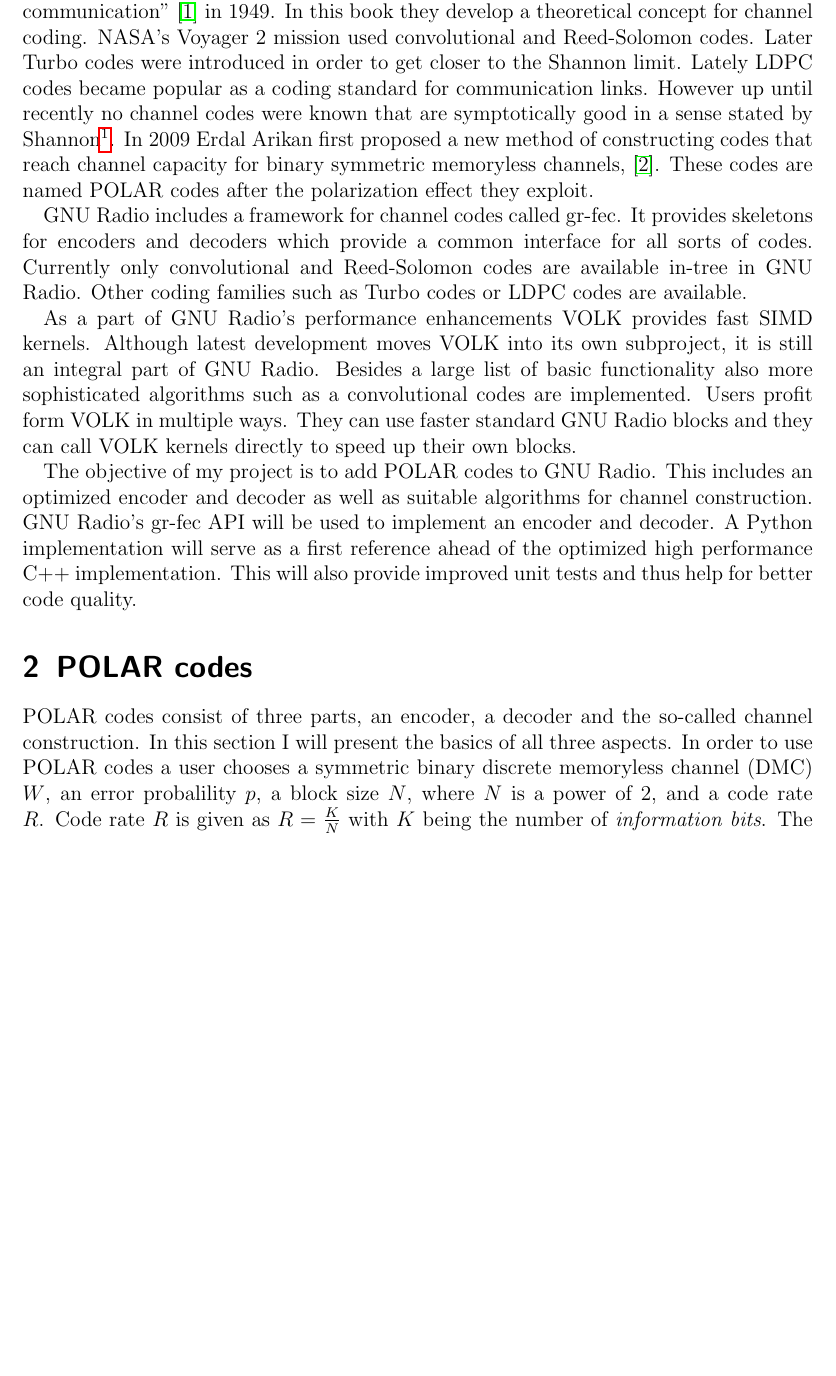
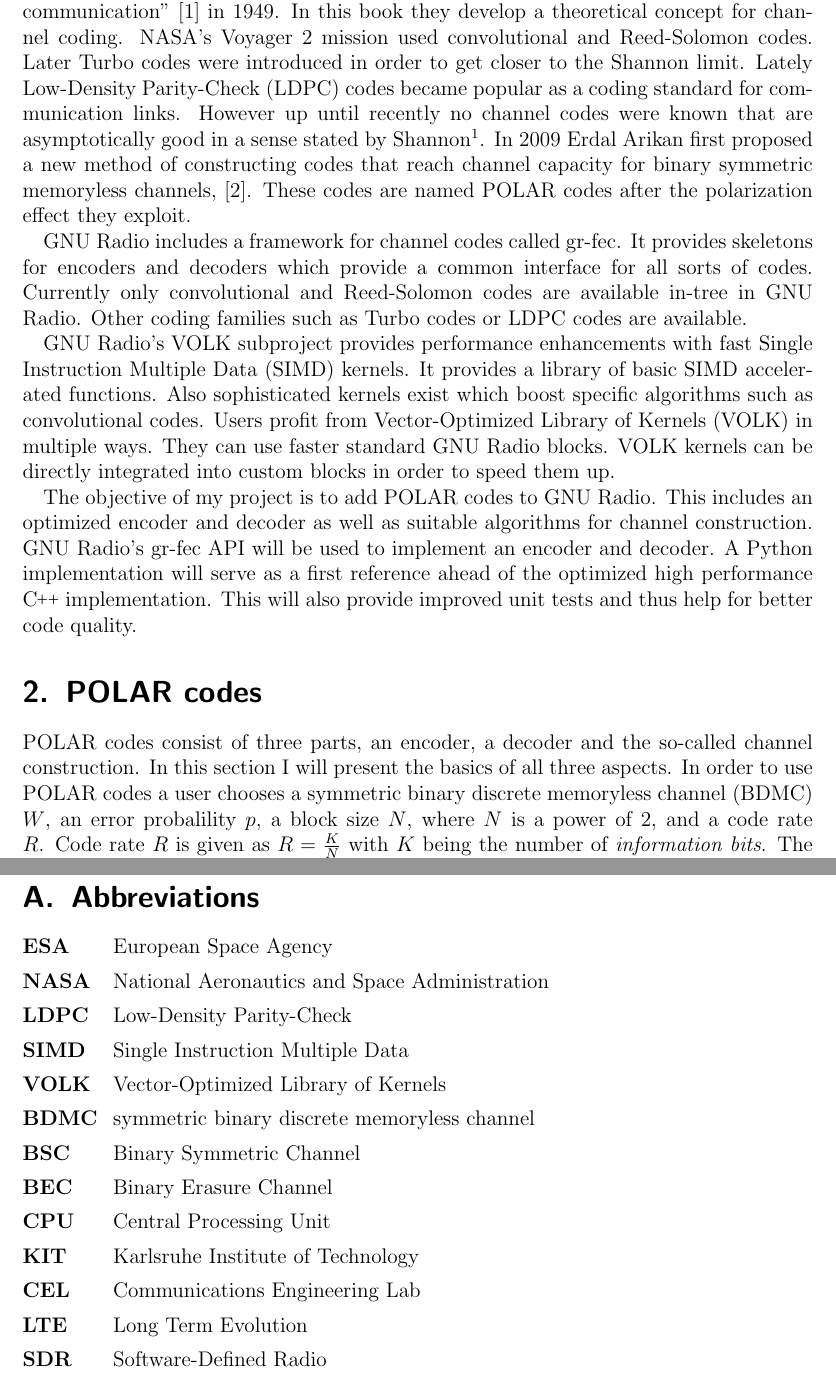
Before and after one commit to jdemel/socis-2015-gr-results, a LaTeX document (proposal.tex, which reads acronym_list.tex): part of page 2 of 9 before the commit and two parts of pages 2 and 10 of 10 after it, the two joined at a grey line, cut so that both start at the same text, the shorter picture padded with empty space. Compiled offline with pdfLaTeX.

Commit message:
use acronym package and fix issues

```diff
--- /dev/null
+++ b/acronym_list.tex
@@ -0,0 +1,18 @@
+% \acrodef{⟨acronym⟩}[⟨short name⟩]{⟨full name⟩}
+
+\section{Abbreviations}
+\begin{acronym}[TROLL]
+ \acro{ESA}[ESA]{European Space Agency}
+ \acro{NASA}[NASA]{National Aeronautics and Space Administration}
+ \acro{LDPC}[LDPC]{Low-Density Parity-Check}
+ \acro{SIMD}[SIMD]{Single Instruction Multiple Data}
+ \acro{VOLK}[VOLK]{Vector-Optimized Library of Kernels}
+ \acro{BDMC}[BDMC]{symmetric binary discrete memoryless channel}
+ \acro{BSC}[BSC]{Binary Symmetric Channel}
+ \acro{BEC}[BEC]{Binary Erasure Channel}
+ \acro{CPU}[CPU]{Central Processing Unit}
+ \acro{KIT}[KIT]{Karlsruhe Institute of Technology}
+ \acro{CEL}[CEL]{Communications Engineering Lab}
+ \acro{LTE}[LTE]{Long Term Evolution}
+ \acro{SDR}[SDR]{Software-Defined Radio}
+\end{acronym}
--- a/proposal.tex
+++ b/proposal.tex
@@ -1,7 +1,6 @@
 \documentclass[a4paper,12pt]{scrartcl}
 \usepackage[utf8]{inputenc}
 \usepackage[english]{babel}
-\usepackage{hyperref}
 \usepackage{graphicx}
 \usepackage{amsmath}
 
@@ -13,6 +12,15 @@
 \usepackage{caption}
 \usepackage{subcaption}
 
+\usepackage[draft]{hyperref}
+% \usepackage{nohyperref}  % This makes hyperref commands do nothing without errors
+% \usepackage{url}  % This makes \url work
+
+\usepackage[printonlyused]{acronym}
+
+% taken from stackoverflow for pretty C++ formatting.
+\def\CC{{C\nolinebreak[4]\hspace{-.05em}\raisebox{.4ex}{\tiny\textbf{++}}}}
+
 \tikzstyle{block} = [rectangle, draw, %fill=blue!20,
     text width=2em, text centered, %rounded corners,
     minimum height=2em]
@@ -21,9 +29,14 @@
 
 \tikzstyle{sum} = [draw, circle, minimum size=.3em, execute at begin node={\begin{varwidth}{15em}}, execute at end node={\end{varwidth}}]
 
+\acused{ESA}
+\acused{NASA}
+\acused{CPU}
+\acused{LTE}
+
 %opening
 \title{Project proposal for\\
-ESA Summer of Code in Space 2015\\
+\ac{ESA} Summer of Code in Space 2015\\
 A VOLK-ified POLAR code implementation in GNU Radio
 }
 \author{Johannes Demel\\\href{mailto:johannes.demel@student.kit.edu}{johannes.demel@student.kit.edu}}
@@ -38,35 +51,36 @@ A VOLK-ified POLAR code implementation in GNU Radio
 \section{Introduction}
 Claude Shannon and Warren Weaver originally published ``The mathematical theory of communication'' \cite{shannon1998} in 1949.
 In this book they develop a theoretical concept for channel coding.
-NASA's Voyager 2 mission used convolutional and Reed-Solomon codes.
+\ac{NASA}'s Voyager 2 mission used convolutional and Reed-Solomon codes.
 Later Turbo codes were introduced in order to get closer to the Shannon limit.
-Lately LDPC codes became popular as a coding standard for communication links.
-However up until recently no channel codes were known that are symptotically good in a sense stated by Shannon\footnote{Claude was caught exceeding the Shannon-Limit.}.
+Lately \ac{LDPC} codes became popular as a coding standard for communication links.
+However up until recently no channel codes were known that are asymptotically good in a sense stated by Shannon\footnote{Claude was caught exceeding the Shannon-Limit.}.
 In 2009 Erdal Arikan first proposed a new method of constructing codes that reach channel capacity for binary symmetric memoryless channels, \cite{polar:arikan09}.
 These codes are named POLAR codes after the polarization effect they exploit.
 
 GNU Radio includes a framework for channel codes called gr-fec.
 It provides skeletons for encoders and decoders which provide a common interface for all sorts of codes.
 Currently only convolutional and Reed-Solomon codes are available in-tree in GNU Radio.
-Other coding families such as Turbo codes or LDPC codes are available.
+Other coding families such as Turbo codes or \ac{LDPC} codes are available.
 
-As a part of GNU Radio's performance enhancements VOLK provides fast SIMD kernels.
-Although latest development moves VOLK into its own subproject, it is still an integral part of GNU Radio.
-Besides a large list of basic functionality also more sophisticated algorithms such as a convolutional codes are implemented.
-Users profit form VOLK in multiple ways.
-They can use faster standard GNU Radio blocks and they can call VOLK kernels directly to speed up their own blocks.
+GNU Radio's \acs{VOLK} subproject provides performance enhancements with fast \ac{SIMD} kernels.
+It provides a library of basic \ac{SIMD} accelerated functions.
+Also sophisticated kernels exist which boost specific algorithms such as convolutional codes.
+Users profit from \ac{VOLK} in multiple ways.
+They can use faster standard GNU Radio blocks.
+\ac{VOLK} kernels can be directly integrated into custom blocks in order to speed them up.
 
 The objective of my project is to add POLAR codes to GNU Radio.
 This includes an optimized encoder and decoder as well as suitable algorithms for channel construction.
 GNU Radio's gr-fec API will be used to implement an encoder and decoder.
-A Python implementation will serve as a first reference ahead of the optimized high performance C++ implementation.
+A Python implementation will serve as a first reference ahead of the optimized high performance \CC{} implementation.
 This will also provide improved unit tests and thus help for better code quality.
 
 
 \section{POLAR codes}
 POLAR codes consist of three parts, an encoder, a decoder and the so-called channel construction.
 In this section I will present the basics of all three aspects.
-In order to use POLAR codes a user chooses a symmetric binary discrete memoryless channel (DMC) $W$, an error probalility $p$, a block size $N$, where $N$ is a power of $2$, and a code rate $R$.
+In order to use POLAR codes a user chooses a \ac{BDMC} $W$, an error probalility $p$, a block size $N$, where $N$ is a power of $2$, and a code rate $R$.
 Code rate $R$ is given as $R = \frac{K}{N}$ with $K$ being the number of \textit{information bits}.
 The result of channel construction is a vector with the Bhattacharyya parameters, also called Z parameters, or channel capacities respectively.
 Then the $K$ channels out of $N$ with smallest Z parameters are chosen to carry \textit{information bits}.
```
Also changed, not shown: proposal.pdf, proposal.tex (66 more changed lines), 1 other file.
